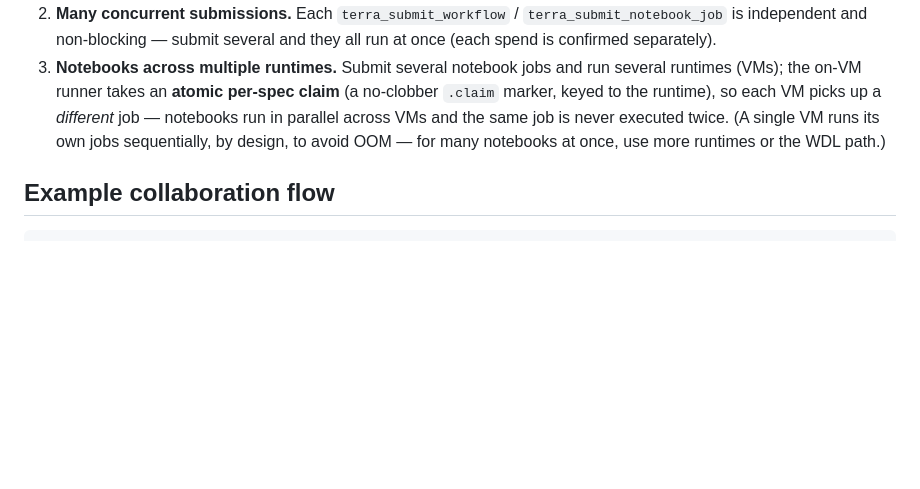
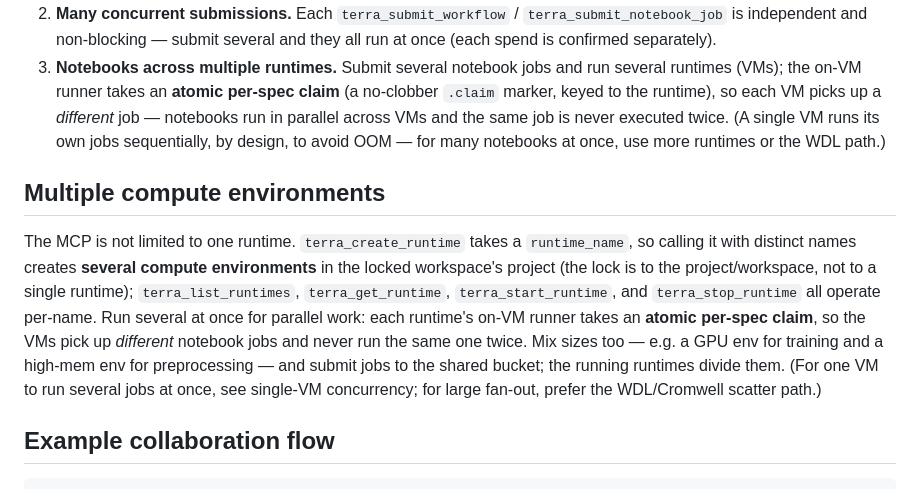
Before and after one commit to talha1369/mcp-terra, a Markdown page: README.md, the part around the change. GitHub-like rendering; blank space fills up the shorter version.

Commit message:
Document multiple compute environments (already supported) in README + bugfix-loop skill
The MCP already supports creating/working with more than one runtime: create with
distinct runtime_names (the lock is to the project/workspace, not a single
runtime); list/get/start/stop operate per-name; and the atomic per-spec claim
lets several runtimes run DIFFERENT notebook jobs in parallel without
double-running. Verified against real Leonardo (4 runtimes). Documents the
multi-env workflow (mix sizes; jobs divide across running runtimes) so the agent
uses it; no code change needed — the capability already exists.

````diff
--- a/README.md
+++ b/README.md
@@ -524,6 +524,20 @@ submission layer. Three layers of parallelism:
    never executed twice. (A single VM runs its own jobs sequentially, by design,
    to avoid OOM — for many notebooks at once, use more runtimes or the WDL path.)
 
+## Multiple compute environments
+
+The MCP is not limited to one runtime. `terra_create_runtime` takes a
+`runtime_name`, so calling it with distinct names creates **several compute
+environments** in the locked workspace's project (the lock is to the
+project/workspace, not to a single runtime); `terra_list_runtimes`,
+`terra_get_runtime`, `terra_start_runtime`, and `terra_stop_runtime` all operate
+per-name. Run several at once for parallel work: each runtime's on-VM runner
+takes an **atomic per-spec claim**, so the VMs pick up *different* notebook jobs
+and never run the same one twice. Mix sizes too — e.g. a GPU env for training
+and a high-mem env for preprocessing — and submit jobs to the shared bucket;
+the running runtimes divide them. (For one VM to run several jobs at once, see
+single-VM concurrency; for large fan-out, prefer the WDL/Cromwell scatter path.)
+
 ## Example collaboration flow
 
 ```text
````
Also changed, not shown: 1 other file.
